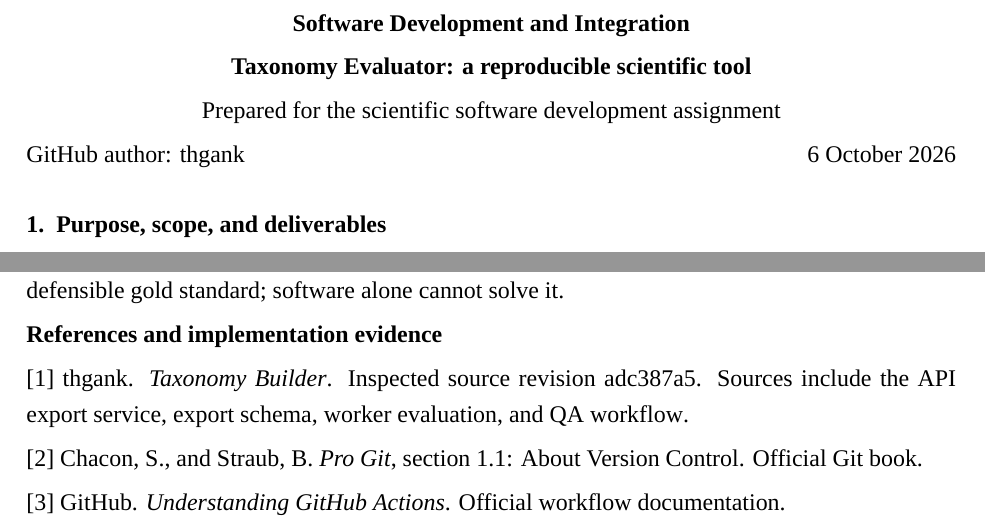
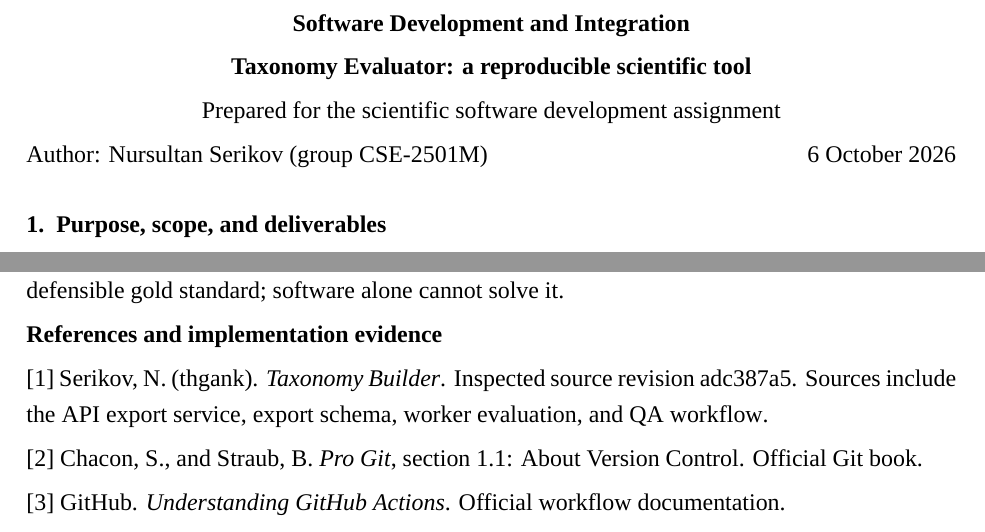
Before and after one commit to thgank/taxonomy-evaluator, a LaTeX problem sheet (docs/assignment-3-report.tex): two parts of pages 1 and 10 of 10, joined at a grey line, cut so that both start at the same text. Compiled offline with XeLaTeX; a missing font is replaced by an installed copy or a similar font.

Commit message:
Correct author attribution to Nursultan Serikov, CSE-2501M

```diff
--- a/docs/assignment-3-report.tex
+++ b/docs/assignment-3-report.tex
@@ -17,7 +17,7 @@
 \newcommand{\source}[1]{\textnormal{[#1]}}
 \newcommand{\link}[2]{\href{#1}{#2}}
 \newcommand{\code}[1]{\textnormal{#1}}
-\hypersetup{pdftitle={Assignment 3: Software Development and Integration},pdfauthor={thgank}}
+\hypersetup{pdftitle={Assignment 3: Software Development and Integration},pdfauthor={Nursultan Serikov (group CSE-2501M)}}
 \begin{document}
 
 \begin{center}
@@ -25,7 +25,7 @@
 \textbf{Software Development and Integration}\par
 \textbf{Taxonomy Evaluator: a reproducible scientific tool}\par
 Prepared for the scientific software development assignment\par
-GitHub author: thgank \hfill 6 October 2026
+Author: Nursultan Serikov (group CSE-2501M) \hfill 6 October 2026
 \end{center}
 
 \section{Purpose, scope, and deliverables}
@@ -210,7 +210,7 @@ The completed work turns a dissertation-related idea into a separate, bounded sc
 The main design challenge was avoiding duplication of evaluation already present in Taxonomy Builder. Source inspection identified external gold-standard comparison as a useful separate responsibility. Other challenges were ID-based exports, ambiguous normalized labels, undefined metrics, and longest-path depth in graphs with multiple parents. Explicit conventions and focused regression checks address these cases. The remaining scientific challenge is obtaining a defensible gold standard; software alone cannot solve it.
 
 \noindent\textbf{References and implementation evidence}\par
-\noindent [1] thgank. \textit{Taxonomy Builder}. \link{https://github.com/thgank/taxonomy-builder/tree/adc387a5d227bf3ebb9c79a3fa0429415fe8b9cc}{Inspected source revision adc387a5}. Sources include the \link{https://github.com/thgank/taxonomy-builder/blob/adc387a5d227bf3ebb9c79a3fa0429415fe8b9cc/api-service/src/main/java/com/taxonomy/api/service/TaxonomyService.java}{API export service}, \link{https://github.com/thgank/taxonomy-builder/blob/adc387a5d227bf3ebb9c79a3fa0429415fe8b9cc/api-service/src/main/java/com/taxonomy/api/dto/response/TaxonomyExportResponse.java}{export schema}, \link{https://github.com/thgank/taxonomy-builder/blob/adc387a5d227bf3ebb9c79a3fa0429415fe8b9cc/worker-service/app/pipeline/evaluation.py}{worker evaluation}, and \link{https://github.com/thgank/taxonomy-builder/blob/adc387a5d227bf3ebb9c79a3fa0429415fe8b9cc/.github/workflows/qa.yml}{QA workflow}.\par
+\noindent [1] Serikov, N. (thgank). \textit{Taxonomy Builder}. \link{https://github.com/thgank/taxonomy-builder/tree/adc387a5d227bf3ebb9c79a3fa0429415fe8b9cc}{Inspected source revision adc387a5}. Sources include the \link{https://github.com/thgank/taxonomy-builder/blob/adc387a5d227bf3ebb9c79a3fa0429415fe8b9cc/api-service/src/main/java/com/taxonomy/api/service/TaxonomyService.java}{API export service}, \link{https://github.com/thgank/taxonomy-builder/blob/adc387a5d227bf3ebb9c79a3fa0429415fe8b9cc/api-service/src/main/java/com/taxonomy/api/dto/response/TaxonomyExportResponse.java}{export schema}, \link{https://github.com/thgank/taxonomy-builder/blob/adc387a5d227bf3ebb9c79a3fa0429415fe8b9cc/worker-service/app/pipeline/evaluation.py}{worker evaluation}, and \link{https://github.com/thgank/taxonomy-builder/blob/adc387a5d227bf3ebb9c79a3fa0429415fe8b9cc/.github/workflows/qa.yml}{QA workflow}.\par
 \noindent [2] Chacon, S., and Straub, B. \textit{Pro Git}, section 1.1: About Version Control. \link{https://git-scm.com/book/en/v2/Getting-Started-About-Version-Control}{Official Git book}.\par
 \noindent [3] GitHub. \textit{Understanding GitHub Actions}. \link{https://docs.github.com/en/actions/get-started/understand-github-actions}{Official workflow documentation}.\par
 \noindent [4] Python Software Foundation. \textit{graphlib: Functionality to operate with graph-like structures}. \link{https://docs.python.org/3/library/graphlib.html}{Python documentation}.\par
```
Also changed, not shown: README.md, output/pdf/assignment-3-report.pdf, 1 other file.
